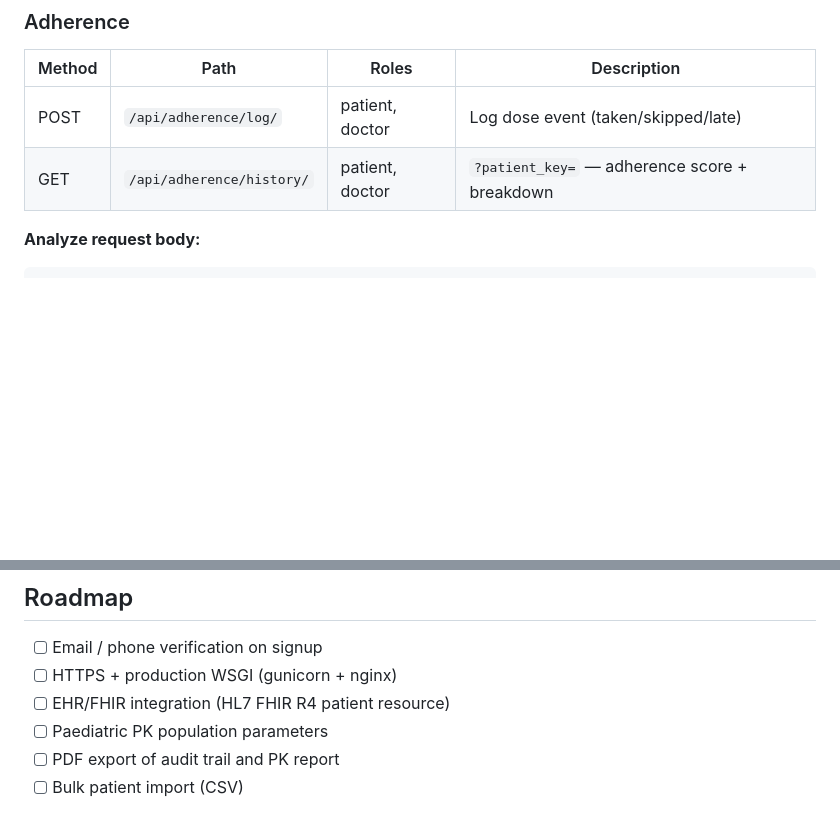
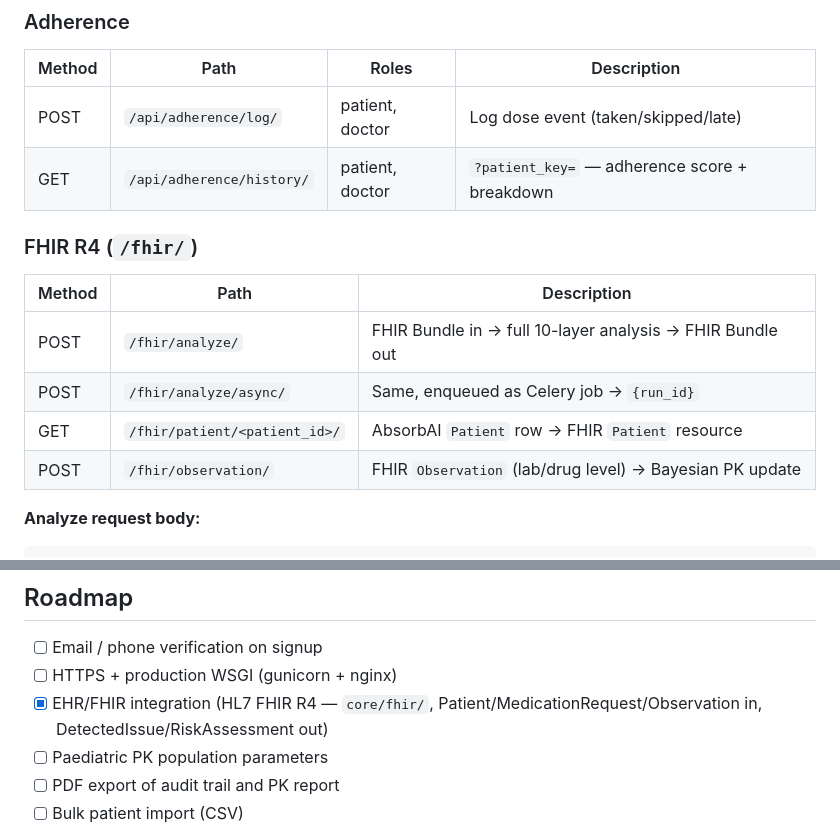
Before and after one commit to jeyadev-jd/AbsorbAI, a Markdown page: README.md, 2 parts joined by grey strips. GitHub-like rendering; blank space fills up the shorter version.

````diff
--- a/README.md
+++ b/README.md
@@ -277,6 +297,15 @@ All engine endpoints require `Authorization: Bearer <token>` via `absorb_jwt` co
 |--------|------|-------|-------------|
 | POST | `/api/adherence/log/` | patient, doctor | Log dose event (taken/skipped/late) |
 | GET  | `/api/adherence/history/` | patient, doctor | `?patient_key=` — adherence score + breakdown |
+
+### FHIR R4 (`/fhir/`)
+
+| Method | Path | Description |
+|--------|------|-------------|
+| POST | `/fhir/analyze/` | FHIR Bundle in → full 10-layer analysis → FHIR Bundle out |
+| POST | `/fhir/analyze/async/` | Same, enqueued as Celery job → `{run_id}` |
+| GET  | `/fhir/patient/<patient_id>/` | AbsorbAI `Patient` row → FHIR `Patient` resource |
+| POST | `/fhir/observation/` | FHIR `Observation` (lab/drug level) → Bayesian PK update |
 
 **Analyze request body:**
 ```json
@@ -402,7 +431,7 @@ python manage.py test core --verbosity=2
 
 - [ ] Email / phone verification on signup
 - [ ] HTTPS + production WSGI (gunicorn + nginx)
-- [ ] EHR/FHIR integration (HL7 FHIR R4 patient resource)
+- [x] EHR/FHIR integration (HL7 FHIR R4 — `core/fhir/`, Patient/MedicationRequest/Observation in, DetectedIssue/RiskAssessment out)
 - [ ] Paediatric PK population parameters
 - [ ] PDF export of audit trail and PK report
 - [ ] Bulk patient import (CSV)
````
Also changed, not shown: other parts of README.md (+23 -2 lines).
